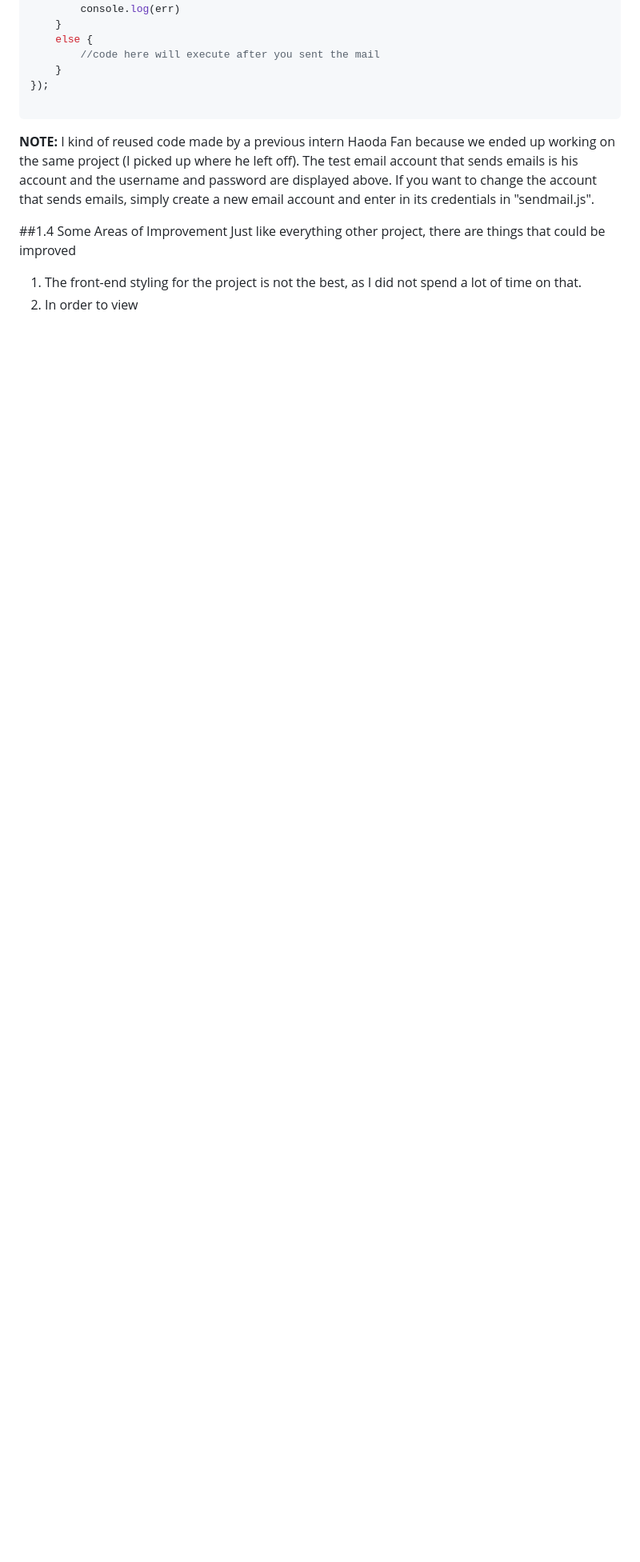
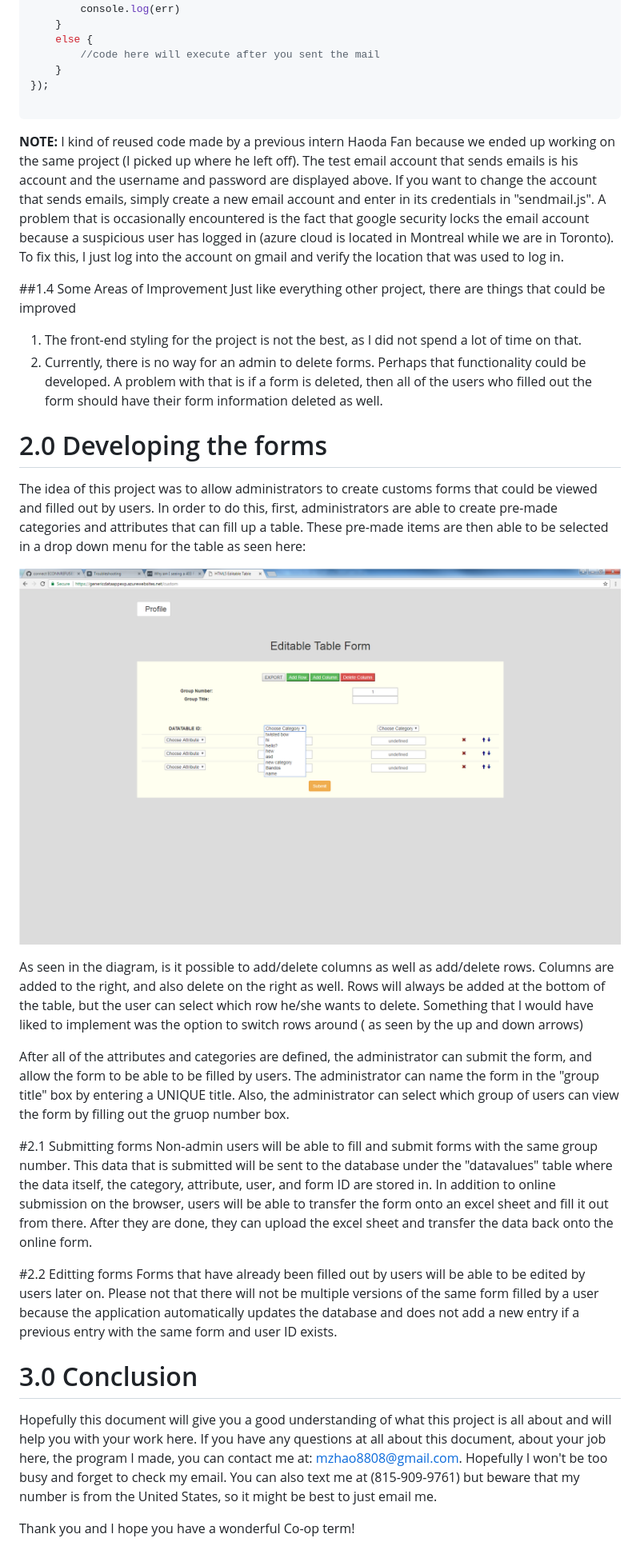
Before and after one commit to mzhao123/DataProject, a Markdown page: Developement.md, the part around the change printed below. Shown: that part at 80% size. Drawn GitHub-style; pictures changed too: pictures/formCreationExample.png (added); blank space fills up the shorter version.

````diff
--- a/Developement.md
+++ b/Developement.md
@@ -92,9 +121,30 @@ smtpTransport.sendMail(mailConfig, function(err, response) {
 });
 
 ```
-**NOTE:** I kind of reused code made by a previous intern Haoda Fan because we ended up working on the same project (I picked up where he left off). The test email account that sends emails is his account and the username and password are displayed above. If you want to change the account that sends emails, simply create a new email account and enter in its credentials in "sendmail.js".
+**NOTE:** I kind of reused code made by a previous intern Haoda Fan because we ended up working on the same project (I picked up where he left off). The test email account that sends emails is his account and the username and password are displayed above. If you want to change the account that sends emails, simply create a new email account and enter in its credentials in "sendmail.js". A problem that is occasionally encountered is the fact that google security locks the email account because a suspicious user has logged in (azure cloud is located in Montreal while we are in Toronto). To fix this, I just log into the account on gmail and verify the location that was used to log in.
 
 ##1.4 Some Areas of Improvement
   Just like everything other project, there are things that could be improved
   1. The front-end styling for the project is not the best, as I did not spend a lot of time on that.
-  2. In order to view
+  2. Currently, there is no way for an admin to delete forms. Perhaps that functionality could be developed. A problem with that is if a form is deleted, then all of the users who filled out the form should have their form information deleted as well.
+
+# 2.0 Developing the forms
+The idea of this project was to allow administrators to create customs forms that could be viewed and filled out by users. In order to do this, first, administrators are able to create pre-made categories and attributes that can fill up a table. These pre-made items are then able to be selected in a drop down menu for the table as seen here:
+
+![Table](https://raw.githubusercontent.com/mzhao123/DataProject/master/pictures/formCreationExample.png)
+
+As seen in the diagram, is it possible to add/delete columns as well as add/delete rows. Columns are added to the right, and also delete on the right as well. Rows will always be added at the bottom of the table, but the user can select which row he/she wants to delete. Something that I would have liked to implement was the option to switch rows around ( as seen by the up and down arrows)
+
+After all of the attributes and categories are defined, the administrator can submit the form, and allow the form to be able to be filled by users. The administrator can name the form in the "group title" box by entering a UNIQUE title. Also, the administrator can select which group of users can view the form by filling out the gruop number box.
+
+#2.1 Submitting forms
+Non-admin users will be able to fill and submit forms with the same group number. This data that is submitted will be sent to the database under the "datavalues" table where the data itself, the category, attribute, user, and form ID are stored in. In addition to online submission on the browser, users will be able to transfer the form onto an excel sheet and fill it out from there. After they are done, they can upload the excel sheet and transfer the data back onto the online form.
+
+#2.2 Editting forms
+Forms that have already been filled out by users will be able to be edited by users later on. Please not that there will not be multiple versions of the same form filled by a user because the application automatically updates the database and does not add a new entry if a previous entry with the same form and user ID exists.
+
+# 3.0 Conclusion
+Hopefully this document will give you a good understanding of what this project is all about and will help you with your work here.
+If you have any questions at all about this document, about your job here, the program I made, you can contact me at: mzhao8808@gmail.com. Hopefully I won't be too busy and forget to check my email. You can also text me at (815-909-9761) but beware that my number is from the United States, so it might be best to just email me.
+
+Thank you and I hope you have a wonderful Co-op term!
````
Also changed, not shown: other parts of Developement.md (+32 -3 lines), README.md (+15 -5 lines), 13 other files.
